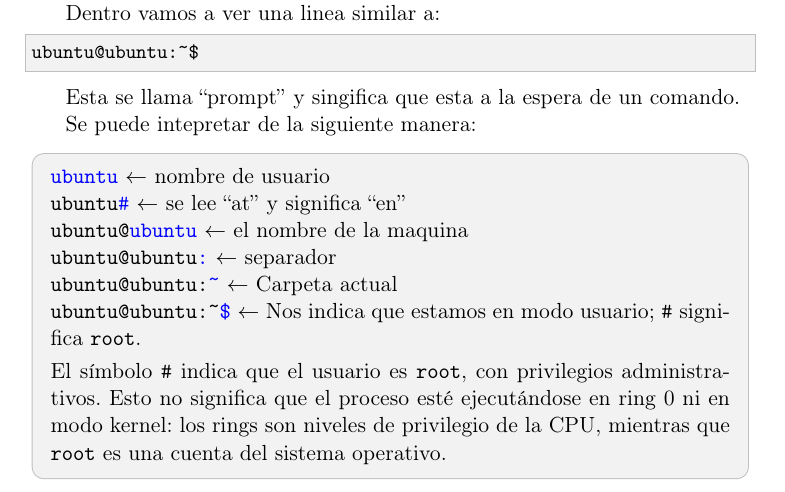
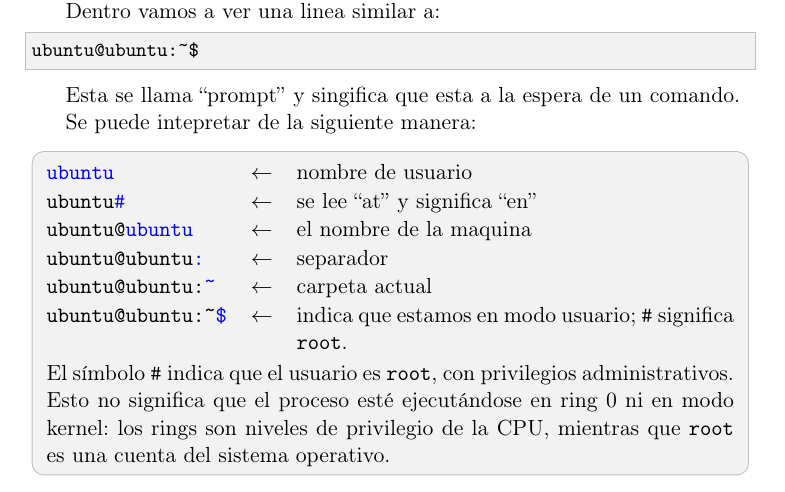
Before and after one commit to arelgueta/Practicos, a LaTeX document (TP1/Practico1.tex): part of page 3 of 14, cut so that both start at the same text. Compiled offline with pdfLaTeX.

Commit message:
fix: compact prompt explanation box

```diff
--- a/TP1/Practico1.tex
+++ b/TP1/Practico1.tex
@@ -22,6 +22,7 @@
 
 % ---------- Listas ----------
 \usepackage{enumitem}
+\usepackage{tabularx}
 
 % ---------- Enlaces (para el índice, opcional) ----------
 \usepackage[hidelinks]{hyperref}
@@ -66,6 +67,12 @@
 \newtcolorbox{notebox}{
   colback=black!5!white, colframe=black!25!white,
   arc=2mm, boxrule=0.5pt, left=8pt, right=8pt, top=6pt, bottom=6pt,
+  boxsep=1pt, breakable
+}
+
+\newtcolorbox{promptbox}{
+  colback=black!5!white, colframe=black!25!white,
+  arc=2mm, boxrule=0.5pt, left=6pt, right=6pt, top=3pt, bottom=3pt,
   boxsep=1pt, breakable
 }
 
@@ -134,16 +141,19 @@
 
 Se puede intepretar de la siguiente manera:
 
-\begin{notebox}
-\textcolor{blue}{\texttt{ubuntu}} $\leftarrow$ nombre de usuario\\
-\texttt{ubuntu}\textcolor{blue}{\texttt{\#}} $\leftarrow$ se lee ``at'' y significa ``en''\\
-\texttt{ubuntu@}\textcolor{blue}{\texttt{ubuntu}} $\leftarrow$ el nombre de la maquina\\
-\texttt{ubuntu@ubuntu}\textcolor{blue}{\texttt{:}} $\leftarrow$ separador\\
-\texttt{ubuntu@ubuntu:}\textcolor{blue}{\texttt{\textasciitilde}} $\leftarrow$ Carpeta actual\\
-\texttt{ubuntu@ubuntu:\textasciitilde}\textcolor{blue}{\texttt{\$}} $\leftarrow$ Nos indica que estamos en modo usuario; \texttt{\#} significa \texttt{root}.
+\begin{promptbox}
+\renewcommand{\arraystretch}{1.05}
+\begin{tabularx}{\linewidth}{@{}l c X@{}}
+\textcolor{blue}{\texttt{ubuntu}} & $\leftarrow$ & nombre de usuario\\
+\texttt{ubuntu}\textcolor{blue}{\texttt{\#}} & $\leftarrow$ & se lee ``at'' y significa ``en''\\
+\texttt{ubuntu@}\textcolor{blue}{\texttt{ubuntu}} & $\leftarrow$ & el nombre de la maquina\\
+\texttt{ubuntu@ubuntu}\textcolor{blue}{\texttt{:}} & $\leftarrow$ & separador\\
+\texttt{ubuntu@ubuntu:}\textcolor{blue}{\texttt{\textasciitilde}} & $\leftarrow$ & carpeta actual\\
+\texttt{ubuntu@ubuntu:\textasciitilde}\textcolor{blue}{\texttt{\$}} & $\leftarrow$ & indica que estamos en modo usuario; \texttt{\#} significa \texttt{root}.
+\end{tabularx}
 \par\smallskip
 El símbolo \texttt{\#} indica que el usuario es \texttt{root}, con privilegios administrativos. Esto no significa que el proceso esté ejecutándose en ring 0 ni en modo kernel: los rings son niveles de privilegio de la CPU, mientras que \texttt{root} es una cuenta del sistema operativo.
-\end{notebox}
+\end{promptbox}
 
 \section{Carpetas y archivos}
 
```
Also changed, not shown: TP1-typst/Practico1t.typ (+14 -7 lines).
